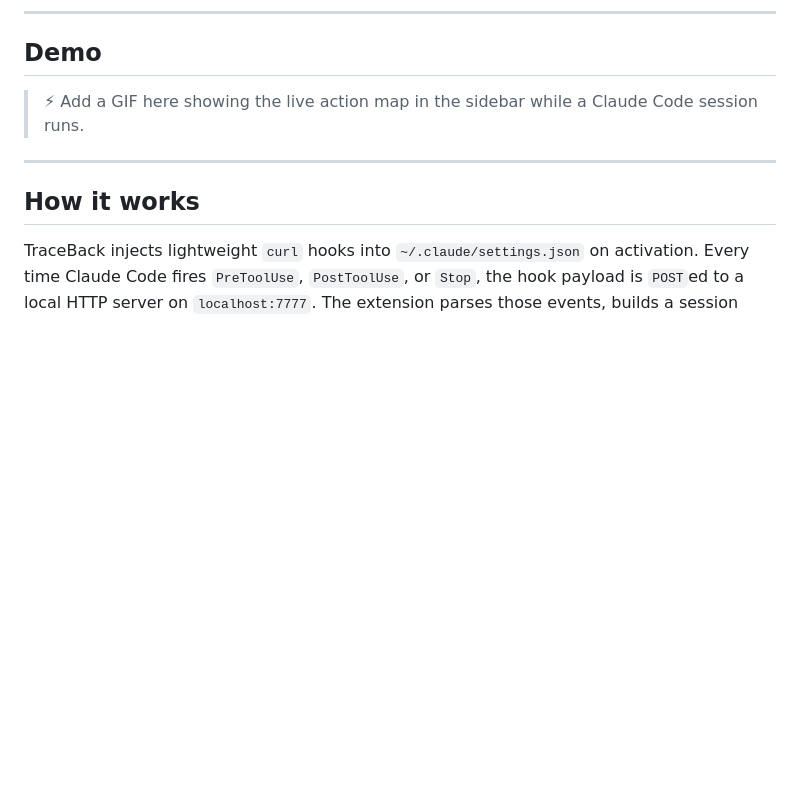
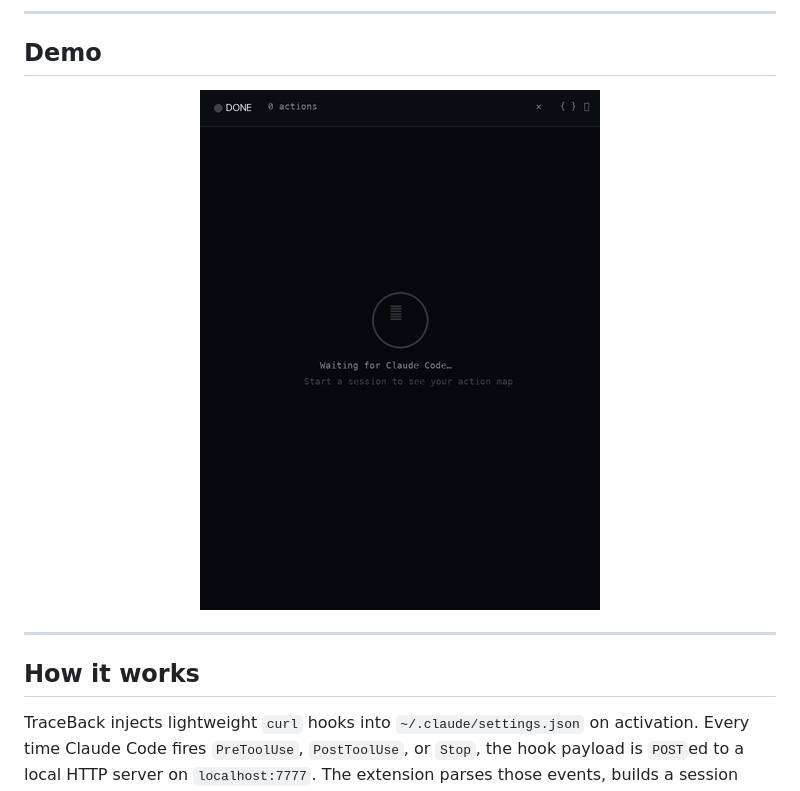
Before and after one commit to madiyarzm/TraceBack, a Markdown page: README.md, the part around the change. GitHub-like rendering; pictures changed too: assets/demo.gif (added); blank space fills up the shorter version.

Commit message:
Add animated demo GIF and embed in README
Generated with Pillow + ffmpeg (64-colour palette, 75 KB).
Shows the full session lifecycle: empty state → nodes building up →
Thinking… animation → session complete.

Co-Authored-By: Claude Sonnet 4.6 <noreply@anthropic.com>

```diff
--- a/README.md
+++ b/README.md
@@ -25,7 +25,9 @@ TraceBack fixes that. It hooks directly into Claude Code's hook system and strea
 
 ## Demo
 
-> ⚡ Add a GIF here showing the live action map in the sidebar while a Claude Code session runs.
+<div align="center">
+  <img src="assets/demo.gif" alt="TraceBack live action map — nodes appear in real time as Claude Code runs" width="400" />
+</div>
 
 ---
 
```
